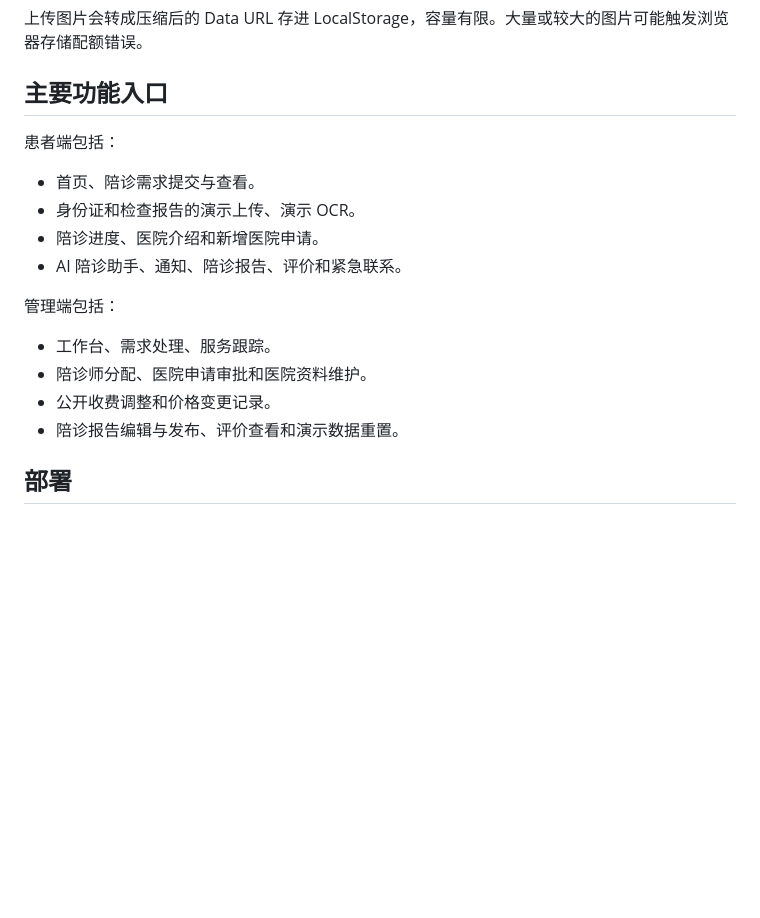
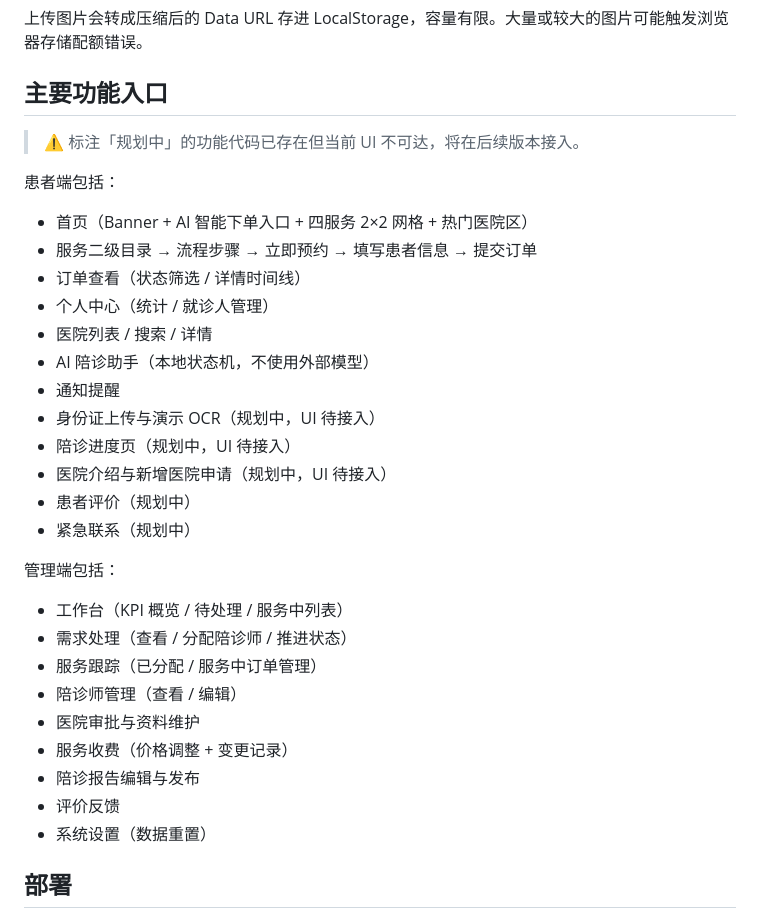
Before and after one commit to 16zyc/huwuyou-demo, a Markdown page: README.md, the part around the change. Drawn GitHub-style; blank space fills up the shorter version.

Commit message:
docs: Phase 0 文档同步 — README 功能清单更新（标注规划中功能）、新建冒烟测试清单 docs/testing/smoke-checklist.md
Co-Authored-By: Claude <noreply@anthropic.com>

```diff
--- a/README.md
+++ b/README.md
@@ -130,19 +130,34 @@ location.reload();
 
 ## 主要功能入口
 
+> ⚠️ 标注「规划中」的功能代码已存在但当前 UI 不可达，将在后续版本接入。
+
 患者端包括：
 
-- 首页、陪诊需求提交与查看。
-- 身份证和检查报告的演示上传、演示 OCR。
-- 陪诊进度、医院介绍和新增医院申请。
-- AI 陪诊助手、通知、陪诊报告、评价和紧急联系。
+- 首页（Banner + AI 智能下单入口 + 四服务 2×2 网格 + 热门医院区）
+- 服务二级目录 → 流程步骤 → 立即预约 → 填写患者信息 → 提交订单
+- 订单查看（状态筛选 / 详情时间线）
+- 个人中心（统计 / 就诊人管理）
+- 医院列表 / 搜索 / 详情
+- AI 陪诊助手（本地状态机，不使用外部模型）
+- 通知提醒
+- 身份证上传与演示 OCR（规划中，UI 待接入）
+- 陪诊进度页（规划中，UI 待接入）
+- 医院介绍与新增医院申请（规划中，UI 待接入）
+- 患者评价（规划中）
+- 紧急联系（规划中）
 
 管理端包括：
 
-- 工作台、需求处理、服务跟踪。
-- 陪诊师分配、医院申请审批和医院资料维护。
-- 公开收费调整和价格变更记录。
-- 陪诊报告编辑与发布、评价查看和演示数据重置。
+- 工作台（KPI 概览 / 待处理 / 服务中列表）
+- 需求处理（查看 / 分配陪诊师 / 推进状态）
+- 服务跟踪（已分配 / 服务中订单管理）
+- 陪诊师管理（查看 / 编辑）
+- 医院审批与资料维护
+- 服务收费（价格调整 + 变更记录）
+- 陪诊报告编辑与发布
+- 评价反馈
+- 系统设置（数据重置）
 
 ## 部署
 
```
Also changed, not shown: docs/testing/smoke-checklist.md (added, +54 -0 lines).
